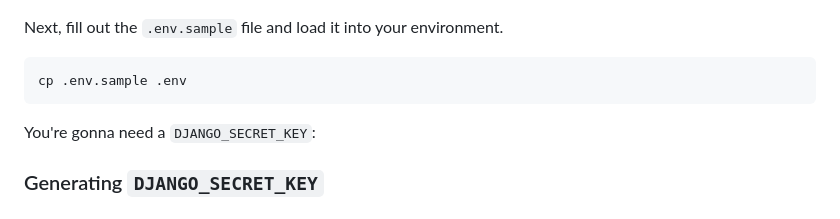
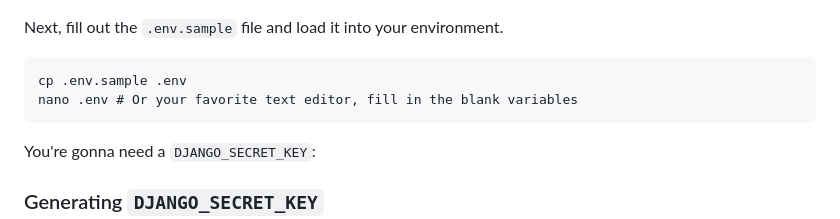
Before and after one commit to nycmeshnet/meshdb, a Markdown page: README.md, the part around the change. GitHub-like rendering.

Commit message:
Update README.md
Co-authored-by: Andrew Dickinson <Andrew-Dickinson@users.noreply.github.com>

````diff
--- a/README.md
+++ b/README.md
@@ -42,6 +42,7 @@ Next, fill out the `.env.sample` file and load it into your environment.
 
 ```
 cp .env.sample .env
+nano .env # Or your favorite text editor, fill in the blank variables
 ```
 You're gonna need a `DJANGO_SECRET_KEY`:
 
````
